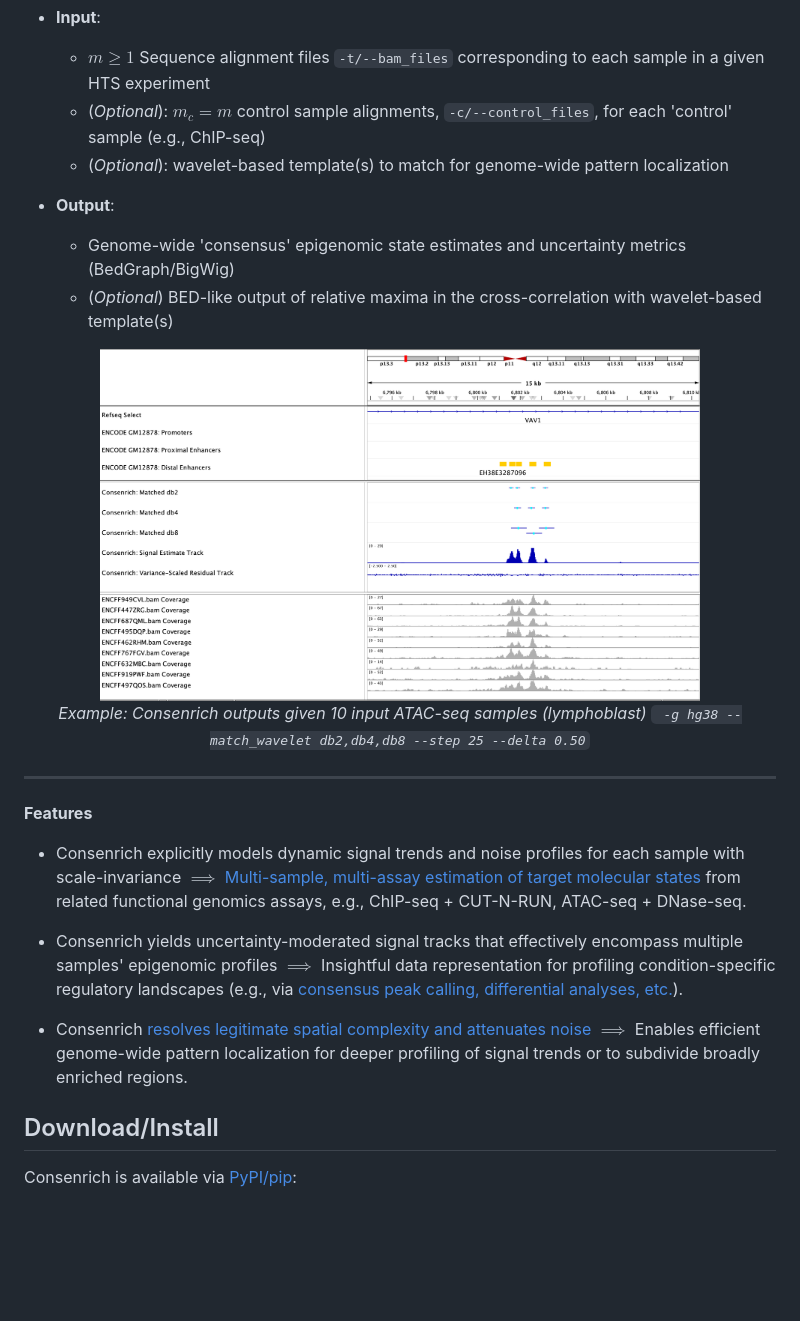
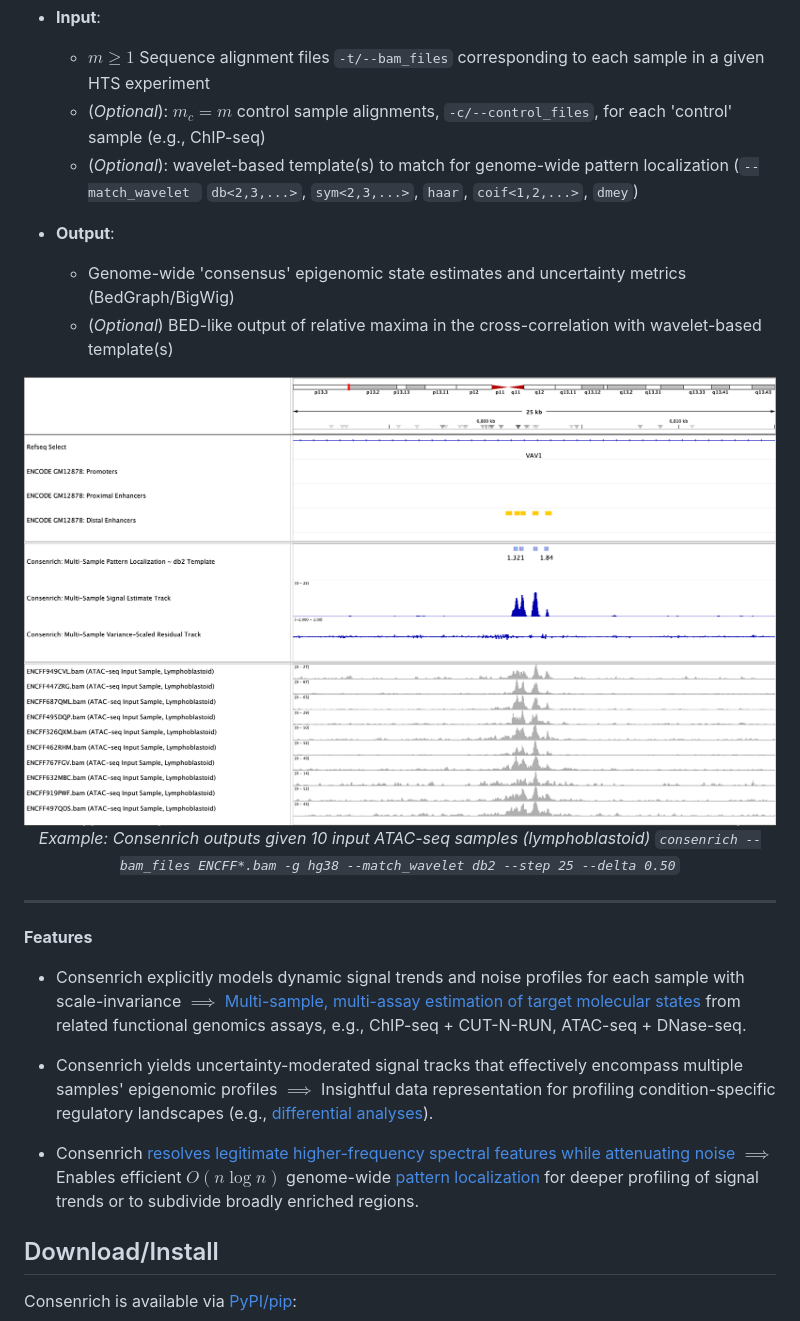
Before and after one commit to nolan-h-hamilton/Consenrich, a Markdown page: README.md, the part around the change. Drawn GitHub-style; pictures changed too: docs/matched.png; blank space fills up the shorter version.

Commit message:
update README, figures (#14)
* update README, figures

```diff
--- a/README.md
+++ b/README.md
@@ -10,15 +10,16 @@
 * **Input**:
   * $m \geq 1$ Sequence alignment files `-t/--bam_files` corresponding to each sample in a given HTS experiment
   * (*Optional*): $m_c = m$ control sample alignments, `-c/--control_files`, for each 'control' sample (e.g., ChIP-seq)
-  * (*Optional*): wavelet-based template(s) to match for genome-wide pattern localization
+  * (*Optional*): wavelet-based template(s) to match for genome-wide pattern localization (`--match_wavelet ` `db<2,3,...>`, `sym<2,3,...>`, `haar`, `coif<1,2,...>`, `dmey`)
 
 * **Output**:
   * Genome-wide 'consensus' epigenomic state estimates and uncertainty metrics (BedGraph/BigWig)
   * (*Optional*) BED-like output of relative maxima in the cross-correlation with wavelet-based template(s)
 
 <p align="center">
-  <img src="docs/matched.png" alt="Example output with --match_wavelet sym4 --step 25 --delta 0.50" width="600"/><br/>
-  <em>Example: Consenrich outputs given 10 input ATAC-seq samples (lymphoblast) <code> -g hg38 --match_wavelet db2,db4,db8 --step 25 --delta 0.50</code></em>
+  <img src="docs/matched.png" alt="Example output with --match_wavelet db2 --step 25 --delta 0.50" width="1000"/><br/>
+  <em>Example: Consenrich outputs given 10 input ATAC-seq samples (lymphoblastoid)
+  <code>consenrich --bam_files ENCFF*.bam -g hg38 --match_wavelet db2 --step 25 --delta 0.50</code></em>
 </p>
 
 ---
@@ -27,9 +28,9 @@
 
 * Consenrich explicitly models dynamic signal trends and noise profiles for each sample with scale-invariance $\implies$ [Multi-sample, multi-assay estimation of target molecular states](docs/atac_dnase.png) from related functional genomics assays, e.g., ChIP-seq + CUT-N-RUN, ATAC-seq + DNase-seq.
 
-* Consenrich yields uncertainty-moderated signal tracks that effectively encompass multiple samples' epigenomic profiles $\implies$ Insightful data representation for profiling condition-specific regulatory landscapes (e.g., via [consensus peak calling, differential analyses, etc.](docs/ARC.png)).
+* Consenrich yields uncertainty-moderated signal tracks that effectively encompass multiple samples' epigenomic profiles $\implies$ Insightful data representation for profiling condition-specific regulatory landscapes (e.g., [differential analyses](docs/ARC.png)).
 
-* Consenrich [resolves legitimate spatial complexity and attenuates noise](docs/filter_comparison.png) $\implies$ Enables efficient genome-wide pattern localization for deeper profiling of signal trends or to subdivide broadly enriched regions.
+* Consenrich [resolves legitimate higher-frequency spectral features while attenuating noise](docs/filter_comparison.png) $\implies$ Enables efficient $O(n \log n)$ genome-wide [pattern localization](docs/matched.png) for deeper profiling of signal trends or to subdivide broadly enriched regions.
 
 ## Download/Install
 
```
